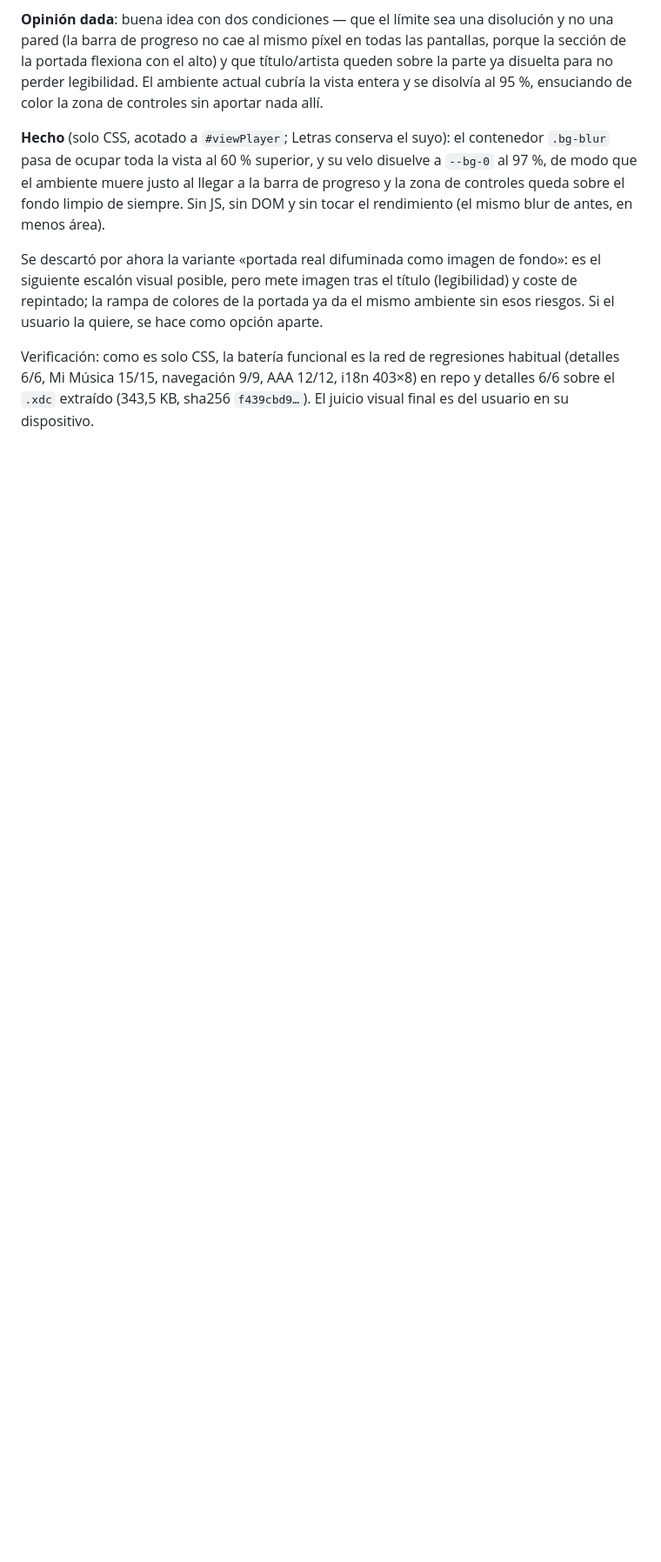
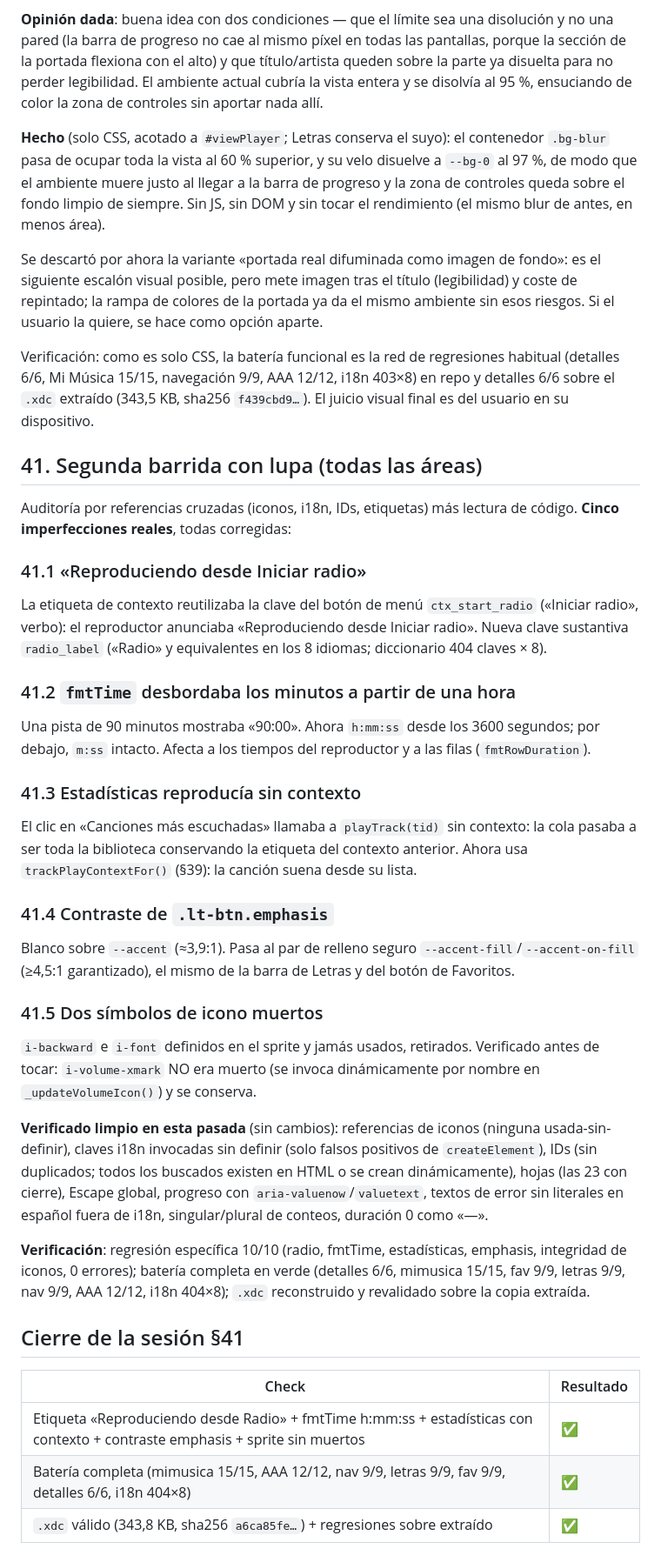
Before and after one commit to nelsondev2/Aurora-Music-Player, a Markdown page: docs/INFORME-PULIDO-UI.md, the part around the change. Shown at 87% size. Drawn GitHub-style; blank space fills up the shorter version.

Commit message:
docs: §41 — segunda barrida con lupa
Co-authored-by: arena-agent <297053741+arena-agent@users.noreply.github.com>

```diff
--- a/docs/INFORME-PULIDO-UI.md
+++ b/docs/INFORME-PULIDO-UI.md
@@ -1000,3 +1000,59 @@ regresiones habitual (detalles 6/6, Mi Música 15/15, navegación 9/9,
 AAA 12/12, i18n 403×8) en repo y detalles 6/6 sobre el `.xdc`
 extraído (343,5 KB, sha256 `f439cbd9…`). El juicio visual final es
 del usuario en su dispositivo.
+
+## 41. Segunda barrida con lupa (todas las áreas)
+
+Auditoría por referencias cruzadas (iconos, i18n, IDs, etiquetas) más
+lectura de código. **Cinco imperfecciones reales**, todas corregidas:
+
+### 41.1 «Reproduciendo desde Iniciar radio»
+La etiqueta de contexto reutilizaba la clave del botón de menú
+`ctx_start_radio` («Iniciar radio», verbo): el reproductor anunciaba
+«Reproduciendo desde Iniciar radio». Nueva clave sustantiva
+`radio_label` («Radio» y equivalentes en los 8 idiomas; diccionario
+404 claves × 8).
+
+### 41.2 `fmtTime` desbordaba los minutos a partir de una hora
+Una pista de 90 minutos mostraba «90:00». Ahora `h:mm:ss` desde los
+3600 segundos; por debajo, `m:ss` intacto. Afecta a los tiempos del
+reproductor y a las filas (`fmtRowDuration`).
+
+### 41.3 Estadísticas reproducía sin contexto
+El clic en «Canciones más escuchadas» llamaba a `playTrack(tid)` sin
+contexto: la cola pasaba a ser toda la biblioteca conservando la
+etiqueta del contexto anterior. Ahora usa `trackPlayContextFor()`
+(§39): la canción suena desde su lista.
+
+### 41.4 Contraste de `.lt-btn.emphasis`
+Blanco sobre `--accent` (≈3,9:1). Pasa al par de relleno seguro
+`--accent-fill`/`--accent-on-fill` (≥4,5:1 garantizado), el mismo de
+la barra de Letras y del botón de Favoritos.
+
+### 41.5 Dos símbolos de icono muertos
+`i-backward` e `i-font` definidos en el sprite y jamás usados,
+retirados. Verificado antes de tocar: `i-volume-xmark` NO era muerto
+(se invoca dinámicamente por nombre en `_updateVolumeIcon()`) y se
+conserva.
+
+**Verificado limpio en esta pasada** (sin cambios): referencias de
+iconos (ninguna usada-sin-definir), claves i18n invocadas sin definir
+(solo falsos positivos de `createElement`), IDs (sin duplicados;
+todos los buscados existen en HTML o se crean dinámicamente),
+hojas (las 23 con cierre), Escape global, progreso con
+`aria-valuenow`/`valuetext`, textos de error sin literales en español
+fuera de i18n, singular/plural de conteos, duración 0 como «—».
+
+**Verificación**: regresión específica 10/10 (radio, fmtTime,
+estadísticas, emphasis, integridad de iconos, 0 errores); batería
+completa en verde (detalles 6/6, mimusica 15/15, fav 9/9, letras 9/9,
+nav 9/9, AAA 12/12, i18n 404×8); `.xdc` reconstruido y revalidado
+sobre la copia extraída.
+
+## Cierre de la sesión §41
+
+| Check | Resultado |
+|---|---|
+| Etiqueta «Reproduciendo desde Radio» + fmtTime h:mm:ss + estadísticas con contexto + contraste emphasis + sprite sin muertos | ✅ |
+| Batería completa (mimusica 15/15, AAA 12/12, nav 9/9, letras 9/9, fav 9/9, detalles 6/6, i18n 404×8) | ✅ |
+| `.xdc` válido (343,8 KB, sha256 `a6ca85fe…`) + regresiones sobre extraído | ✅ |
```
